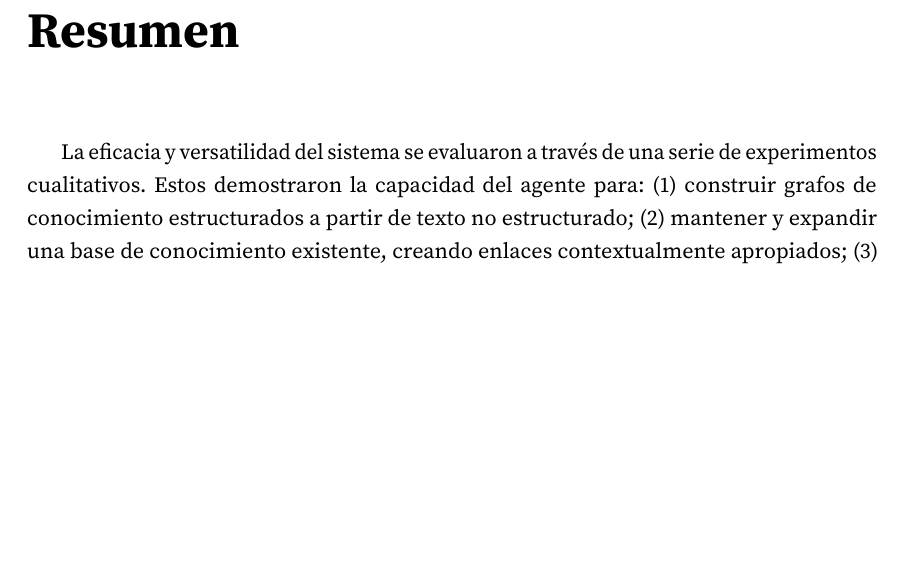
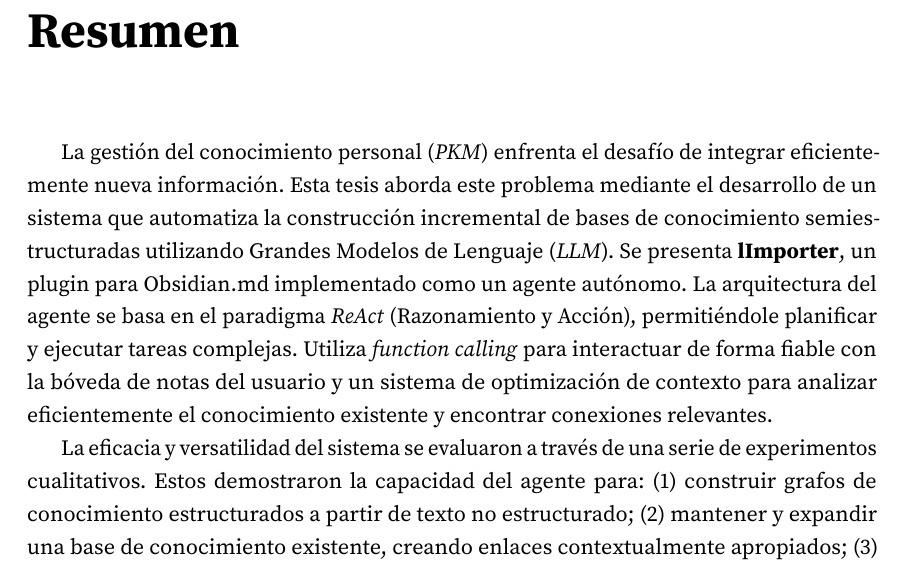
Before and after one commit to zahdehv/lImporter_report, a LaTeX thesis (document/paper.tex, which reads document/parts/d_abstract.tex): part of page 5 of 39, cut so that both start at the same text, the shorter picture padded with empty space. Compiled offline with pdfLaTeX.

Commit message:
Update d_abstract.tex

```diff
--- a/document/parts/d_abstract.tex
+++ b/document/parts/d_abstract.tex
@@ -1,5 +1,6 @@
 \chapter*{Resumen}
 
+La gestión del conocimiento personal (\textit{PKM}) enfrenta el desafío de integrar eficientemente nueva información. Esta tesis aborda este problema mediante el desarrollo de un sistema que automatiza la construcción incremental de bases de conocimiento semiestructuradas utilizando Grandes Modelos de Lenguaje (\textit{LLM}). Se presenta \textbf{lImporter}, un plugin para Obsidian.md implementado como un agente autónomo. La arquitectura del agente se basa en el paradigma \textit{ReAct} (Razonamiento y Acción), permitiéndole planificar y ejecutar tareas complejas. Utiliza \textit{function calling} para interactuar de forma fiable con la bóveda de notas del usuario y un sistema de optimización de contexto para analizar eficientemente el conocimiento existente y encontrar conexiones relevantes.
 
 La eficacia y versatilidad del sistema se evaluaron a través de una serie de experimentos cualitativos. Estos demostraron la capacidad del agente para: (1) construir grafos de conocimiento estructurados a partir de texto no estructurado; (2) mantener y expandir una base de conocimiento existente, creando enlaces contextualmente apropiados; (3) adaptarse a flujos de trabajo de productividad como \textit{P.A.R.A}.; y (4) utilizar la base de notas como una memoria externa para resolver tareas iterativas, mostrando su potencial como herramienta computacionalmente universal. El trabajo concluye que la integración de agentes \textit{LLM} en sistemas de \textit{PKM} transforma estas herramientas de repositorios pasivos a colaboradores cognitivos activos, capaces de estructurar, conectar y generar nuevo conocimiento de manera autónoma.
 
```
